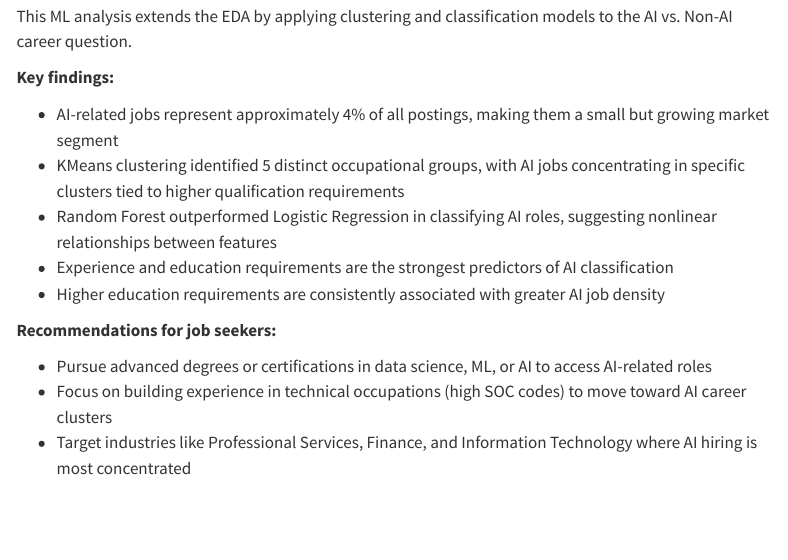
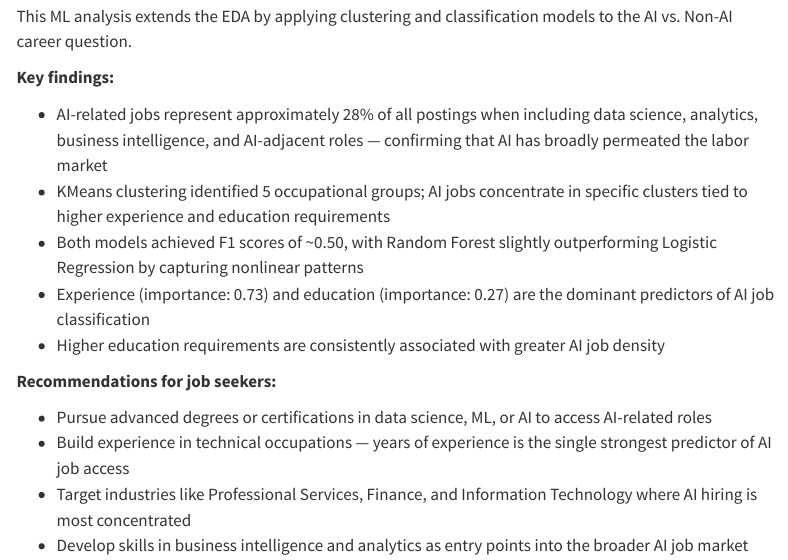
Before and after one commit to hey1kim/AD688_Team1, a Quarto document (ml_methods.qmd): the page in a window 1100 px wide, from 6910 px down. Rendered offline with R 4.5, knitr and Pandoc in place of Quarto, with nearby package versions; some code elsewhere in the file could not run offline; menus at the side of the page are left out; long lines of code are wrapped.

Commit message:
Fix summary section to align with actual results

```diff
--- a/ml_methods.qmd
+++ b/ml_methods.qmd
@@ -308,14 +308,15 @@ This ML analysis extends the EDA by applying clustering and classification model
 
 **Key findings:**
 
-- AI-related jobs represent approximately 4% of all postings, making them a small but growing market segment
-- KMeans clustering identified 5 distinct occupational groups, with AI jobs concentrating in specific clusters tied to higher qualification requirements
-- Random Forest outperformed Logistic Regression in classifying AI roles, suggesting nonlinear relationships between features
-- Experience and education requirements are the strongest predictors of AI classification
+- AI-related jobs represent approximately 28% of all postings when including data science, analytics, business intelligence, and AI-adjacent roles — confirming that AI has broadly permeated the labor market
+- KMeans clustering identified 5 occupational groups; AI jobs concentrate in specific clusters tied to higher experience and education requirements
+- Both models achieved F1 scores of ~0.50, with Random Forest slightly outperforming Logistic Regression by capturing nonlinear patterns
+- Experience (importance: 0.73) and education (importance: 0.27) are the dominant predictors of AI job classification
 - Higher education requirements are consistently associated with greater AI job density
 
 **Recommendations for job seekers:**
 
 - Pursue advanced degrees or certifications in data science, ML, or AI to access AI-related roles
-- Focus on building experience in technical occupations (high SOC codes) to move toward AI career clusters
+- Build experience in technical occupations — years of experience is the single strongest predictor of AI job access
 - Target industries like Professional Services, Finance, and Information Technology where AI hiring is most concentrated
+- Develop skills in business intelligence and analytics as entry points into the broader AI job market
```
Also changed, not shown: 1 other file.
